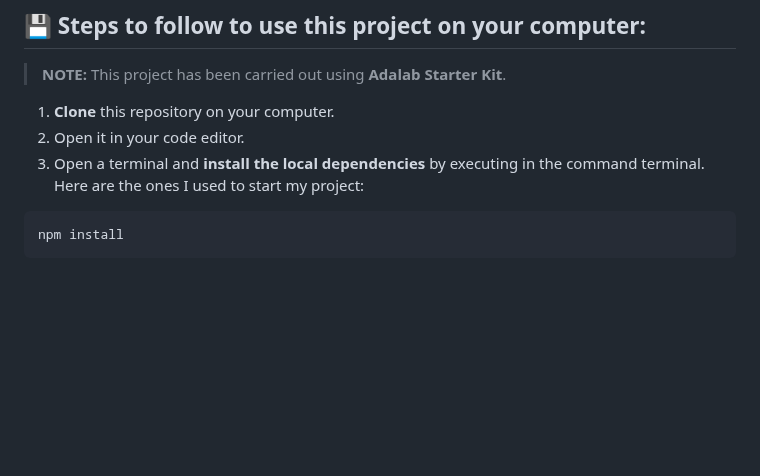
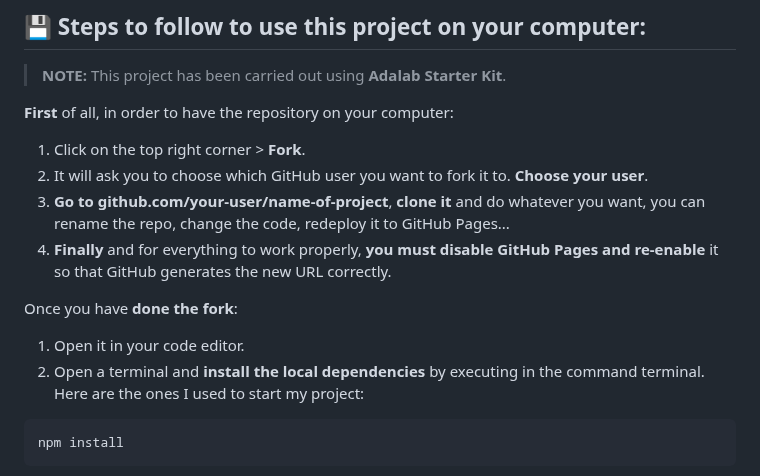
Before and after one commit to marocena26/anonymous-proxy, a Markdown page: README.md, the part around the change. Drawn GitHub-style; blank space fills up the shorter version.

````diff
--- a/README.md
+++ b/README.md
@@ -59,9 +59,17 @@ The following tools have been used when solving the project:
 
 > **NOTE:** This project has been carried out using **Adalab Starter Kit**.
 
-1. **Clone** this repository on your computer.
-2. Open it in your code editor.
-3. Open a terminal and **install the local dependencies** by executing in the command terminal. Here are the ones I used to start my project:
+**First** of all, in order to have the repository on your computer:
+
+1. Click on the top right corner > **Fork**.
+2. It will ask you to choose which GitHub user you want to fork it to. **Choose your user**.
+3. **Go to github.com/your-user/name-of-project**, **clone it** and do whatever you want, you can rename the repo, change the code, redeploy it to GitHub Pages...
+4. **Finally** and for everything to work properly, **you must disable GitHub Pages and re-enable** it so that GitHub generates the new URL correctly.
+
+Once you have **done the fork**:
+
+1. Open it in your code editor.
+2. Open a terminal and **install the local dependencies** by executing in the command terminal. Here are the ones I used to start my project:
 
 ```bash
 npm install
````
